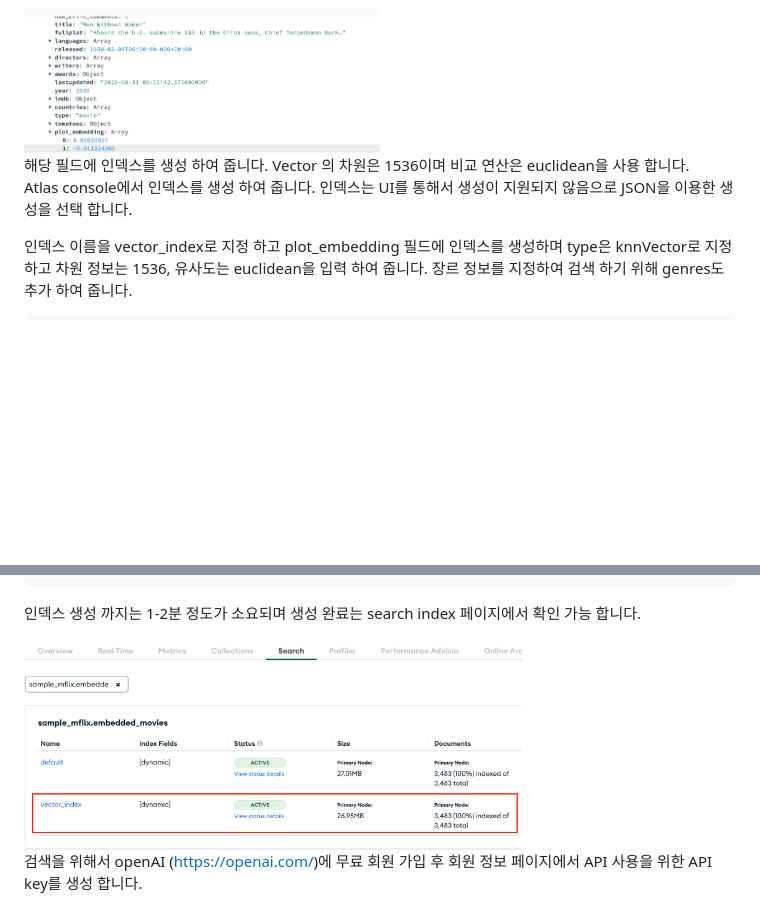
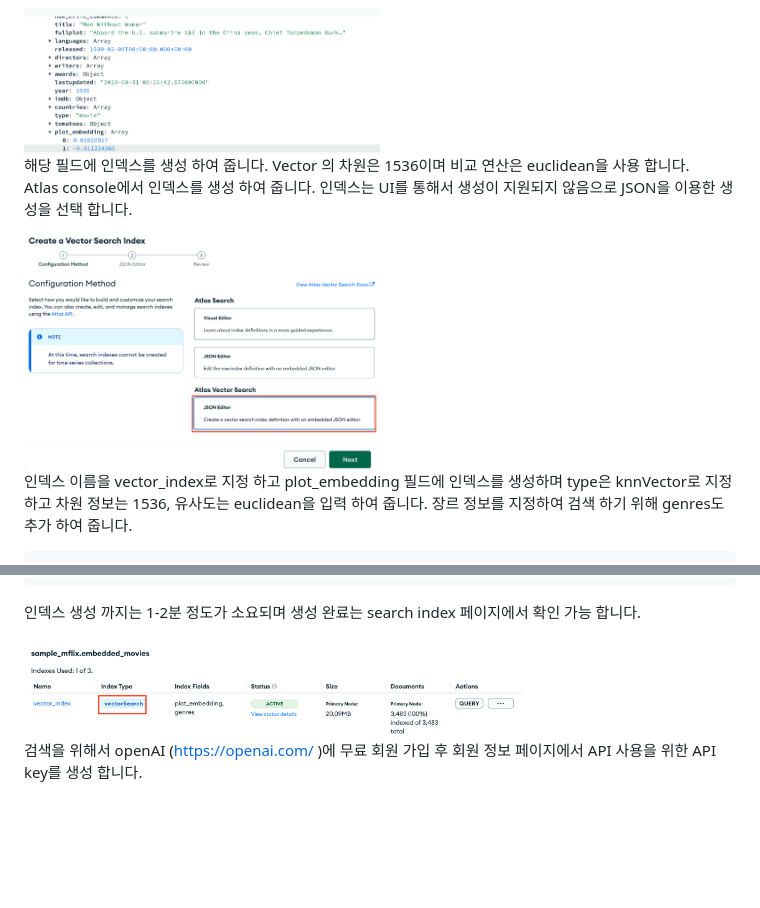
Before and after one commit to MongoDBAtlas/MongoDBAtlasDeveloper, a Markdown page: 02.atlas-search/README.md, 2 parts joined by grey strips. GitHub-like rendering; pictures changed too: 02.atlas-search/image/images40.png (added), 02.atlas-search/image/images41.png (added); blank space fills up the shorter version.

Commit message:
Revise Vector search

```diff
--- a/02.atlas-search/README.md
+++ b/02.atlas-search/README.md
@@ -515,6 +516,8 @@ sample_mflix.embedded_movies 컬렉션의 데이터로 plot_embedding 필드에
 해당 필드에 인덱스를 생성 하여 줍니다. Vector 의 차원은 1536이며 비교 연산은 euclidean을 사용 합니다.
 Atlas console에서 인덱스를 생성 하여 줍니다. 인덱스는 UI를 통해서 생성이 지원되지 않음으로 JSON을 이용한 생성을 선택 합니다.
 
+<img src="/02.atlas-search/image/images40.png" width="50%" height="50%">
+
 
 인덱스 이름을 vector_index로 지정 하고 plot_embedding 필드에 인덱스를 생성하며 type은 knnVector로 지정하고 차원 정보는 1536, 유사도는 euclidean을 입력 하여 줍니다. 장르 정보를 지정하여 검색 하기 위해 genres도 추가 하여 줍니다.
 
@@ -539,10 +540,10 @@ Atlas console에서 인덱스를 생성 하여 줍니다. 인덱스는 UI를 통
 
 인덱스 생성 까지는 1-2분 정도가 소요되며 생성 완료는 search index 페이지에서 확인 가능 합니다.
 
-<img src="/02.atlas-search/image/images31.png" width="70%" height="70%">
+<img src="/02.atlas-search/image/images41.png" width="70%" height="70%">
 
 
-검색을 위해서 openAI (https://openai.com/)에 무료 회원 가입 후 회원 정보 페이지에서 API 사용을 위한 API key를 생성 합니다.
+검색을 위해서 openAI (https://openai.com/ )에 무료 회원 가입 후 회원 정보 페이지에서 API 사용을 위한 API key를 생성 합니다.
 
 
 <img src="/02.atlas-search/image/images32.png" width="70%" height="70%">
```
Also changed, not shown: other parts of 02.atlas-search/README.md (+37 -24 lines), 2 other files.
